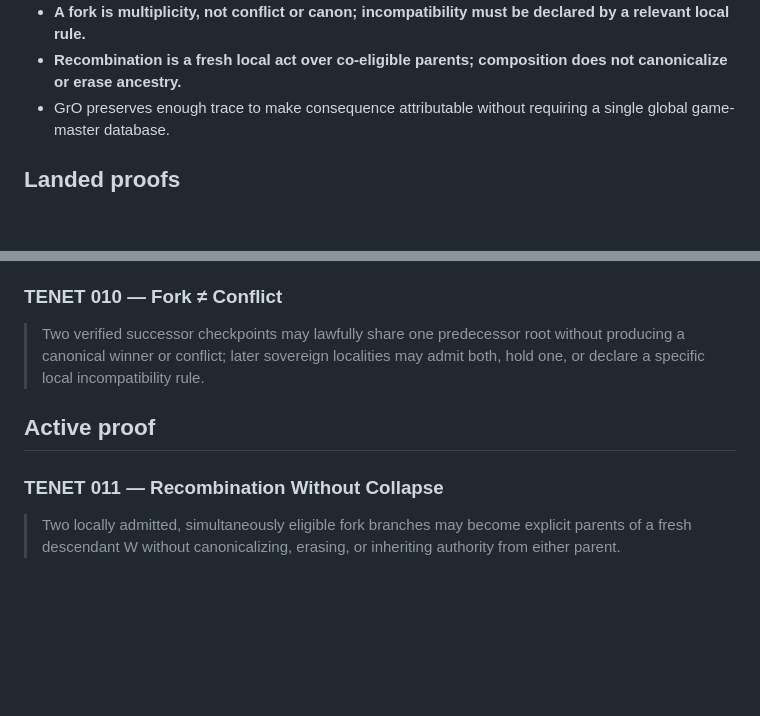
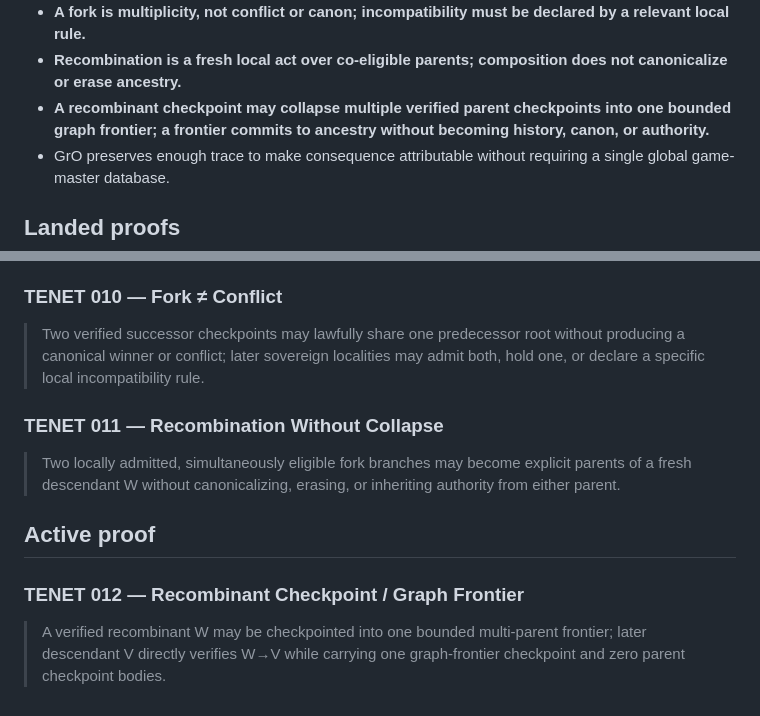
Before and after one commit to the-static-collective/GrO, a Markdown page: README.md, 2 parts joined by grey strips. Rendered like a GitHub page; blank space fills up the shorter version.

Commit message:
TENET 012: name graph frontier law

```diff
--- a/README.md
+++ b/README.md
@@ -54,6 +54,7 @@ NEW AFFORDANCE
 - **A successor checkpoint may replace an older checkpoint body only by binding a compact predecessor anchor; root continuity is not full history re-verification.**
 - **A fork is multiplicity, not conflict or canon; incompatibility must be declared by a relevant local rule.**
 - **Recombination is a fresh local act over co-eligible parents; composition does not canonicalize or erase ancestry.**
+- **A recombinant checkpoint may collapse multiple verified parent checkpoints into one bounded graph frontier; a frontier commits to ancestry without becoming history, canon, or authority.**
 - GrO preserves enough trace to make consequence attributable without requiring a single global game-master database.
 
 ## Landed proofs
@@ -102,8 +103,12 @@ NEW AFFORDANCE
 
 > Two verified successor checkpoints may lawfully share one predecessor root without producing a canonical winner or conflict; later sovereign localities may admit both, hold one, or declare a specific local incompatibility rule.
 
-## Active proof
-
 ### TENET 011 — Recombination Without Collapse
 
 > Two locally admitted, simultaneously eligible fork branches may become explicit parents of a fresh descendant W without canonicalizing, erasing, or inheriting authority from either parent.
+
+## Active proof
+
+### TENET 012 — Recombinant Checkpoint / Graph Frontier
+
+> A verified recombinant W may be checkpointed into one bounded multi-parent frontier; later descendant V directly verifies W→V while carrying one graph-frontier checkpoint and zero parent checkpoint bodies.
```
